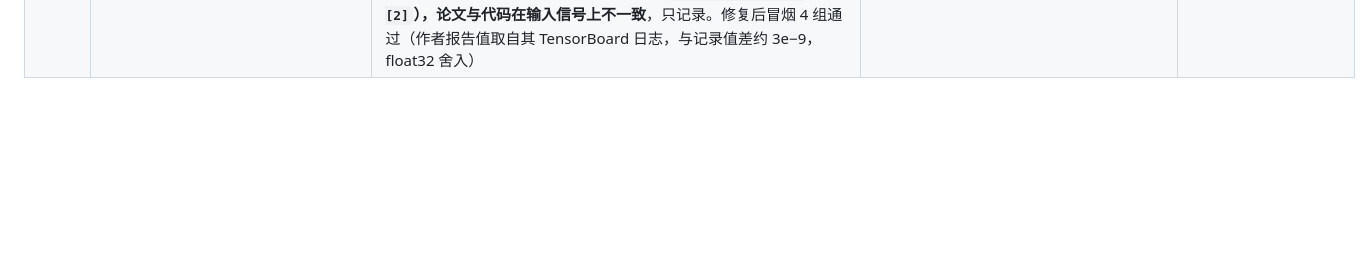
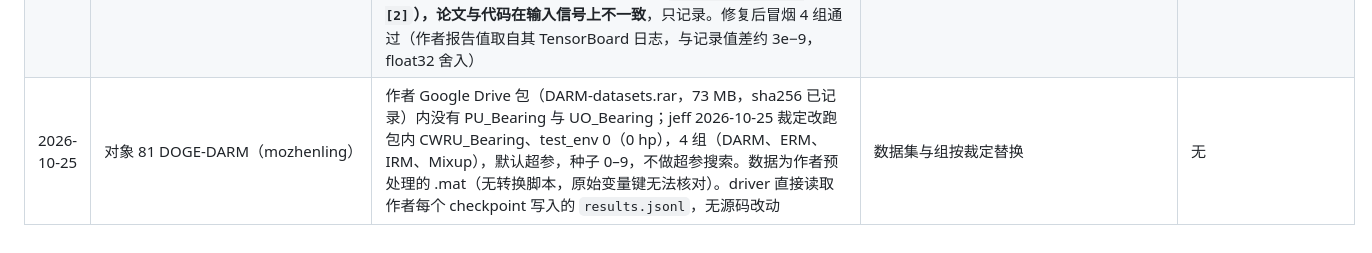
Before and after one commit to jeff-1980/CNS1-, a Markdown page: results/DEVIATIONS_AUDIT.md, the part around the change. Drawn GitHub-style; blank space fills up the shorter version.

Commit message:
audit main phase: object 81 (DARM, CWRU_Bearing test env 0, 4 groups per jeff) registry before any training
Co-Authored-By: Claude Opus 5.5 (1M context) <noreply@anthropic.com>
Claude-Session: https://claude.ai/code/session_014jfJVK9Di2khTdmMRyXwzf

```diff
--- a/results/DEVIATIONS_AUDIT.md
+++ b/results/DEVIATIONS_AUDIT.md
@@ -144,3 +144,4 @@
 | 2026-10-25 | 对象 77 GACNN（iridescentcloud） | jeff 裁定：删除 `utils/train_utils.py` 中导入缺失源码模块的 3 处语句（第 6 行去掉 `xjtu_data`，删除 `GACNN`、`GACNN2` 两行），按可运行处理、用默认 SEU、纳入敏感性分析。平台适配 1 行：`dataset/MFPT_data.py` 的模块级调试调用（导入时执行）读作者本机 Windows 路径，改指仓库自带 MFPT 目录（`random_state=1`，不影响 SEU 划分）。环境复制对象 76 的环境，补装 matplotlib。作者只在最后一轮后测试一次，审计逐轮在 `isolate` 中补算测试准确率；作者核对 10/10 一致 | jeff 裁定的代码修复；平台适配 | 敏感性分析 |
 | 2026-10-25 | 对象 83 FLSHGAT（yushi1006） | jeff 裁定：Crossref 与 OpenAlex 列 Lei Wang 为第一作者，与文件头署名一致，按可运行处理只跑 1 组。数据从 Mendeley（v43hmbwxpm v2）公开 API 下载 5 个文件到 `D:\audit_data\uo83`，sha256 一致，训练时直接从 D 盘读取。平台适配 1 行：类别目录顺序 `os.listdir` → `sorted(os.listdir(...))`（作者在 Windows 上即为字母序）。钩子 3 行；环境复制对象 76 的环境。作者核对 10/10 一致 | 平台适配；记录钩子 | 作者核对 10/10 |
 | 2026-10-25 | 对象 82 CAT（EPFL-IMOS） | 第一次冒烟报错：README 命令所用模型 `cnn_features_1d`（`models/cnn_1d.py:9`）写死 `in_channel=3`，而仓库全部数据加载器（含 PU）只给 1 通道，作者发布的命令原样无法运行。jeff 2026-10-25 裁定：默认值 3 → 1（与仓库数据加载器及 UDTL 原版一致），按一行修复处理并**纳入敏感性分析**。**论文正文写用电机电流信号，而代码的 PU 加载器读 vibration_1（`fl[0][0][2][0][6][2]`），论文与代码在输入信号上不一致**，只记录。修复后冒烟 4 组通过（作者报告值取自其 TensorBoard 日志，与记录值差约 3e−9，float32 舍入） | jeff 裁定的一行修复；论文与代码不一致 | 敏感性分析 |
+| 2026-10-25 | 对象 81 DOGE-DARM（mozhenling） | 作者 Google Drive 包（DARM-datasets.rar，73 MB，sha256 已记录）内没有 PU_Bearing 与 UO_Bearing；jeff 2026-10-25 裁定改跑包内 CWRU_Bearing、test_env 0（0 hp），4 组（DARM、ERM、IRM、Mixup），默认超参，种子 0–9，不做超参搜索。数据为作者预处理的 .mat（无转换脚本，原始变量键无法核对）。driver 直接读取作者每个 checkpoint 写入的 `results.jsonl`，无源码改动 | 数据集与组按裁定替换 | 无 |
```
Also changed, not shown: 1 other file.
